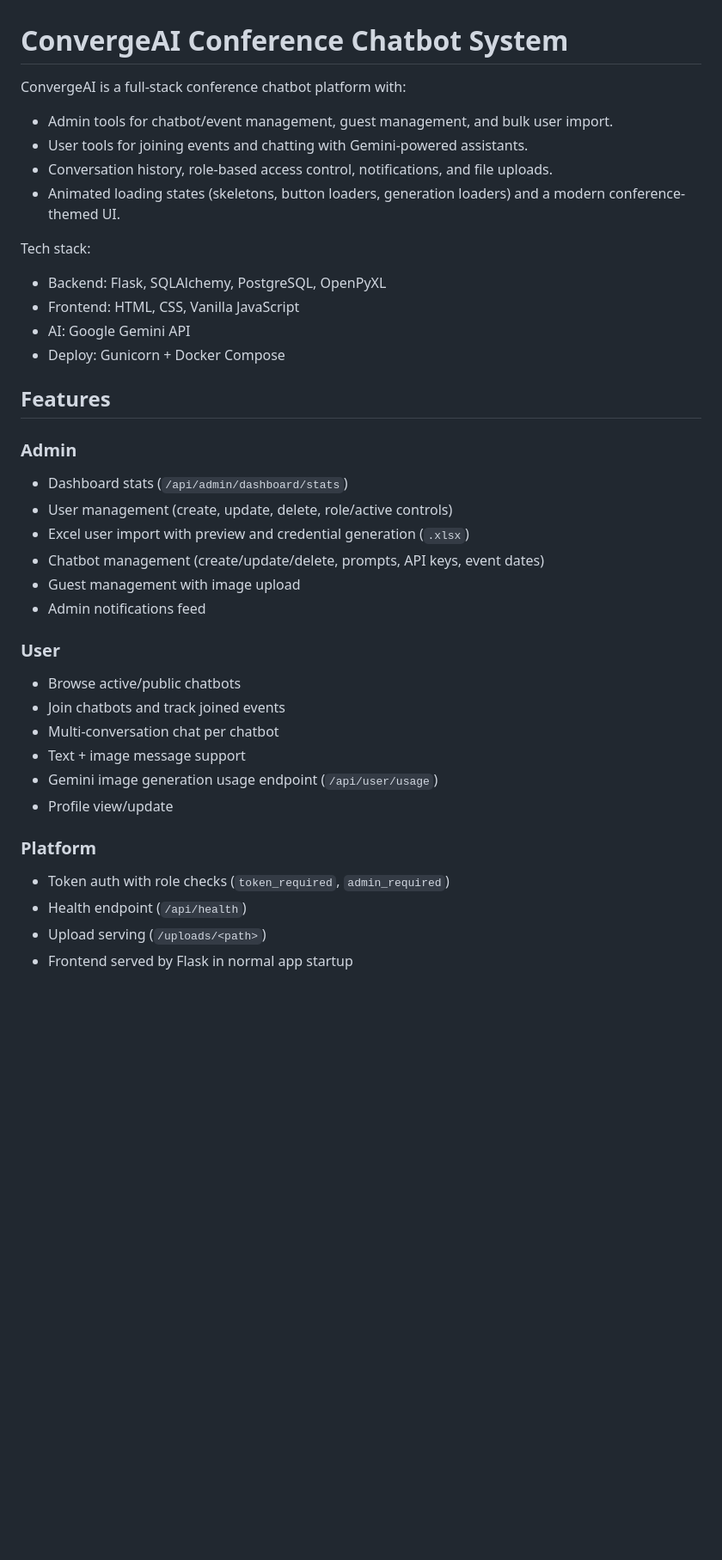
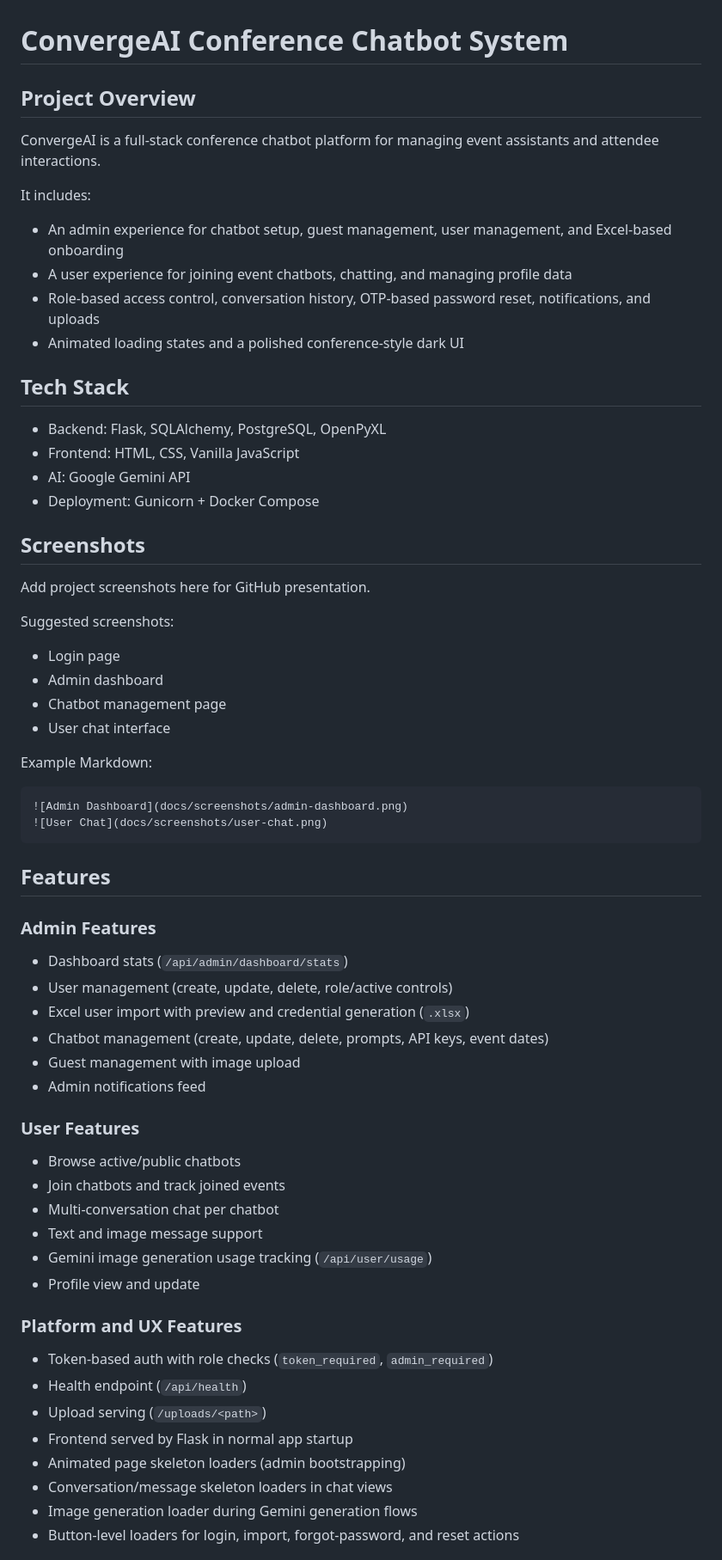
Before and after one commit to Kansagara-Krish/convergeai-conference-platform, a Markdown page: README.md, the part around one of its changes. Shown at 86% size. GitHub-like rendering; blank space fills up the shorter version.

````diff
--- a/README.md
+++ b/README.md
@@ -1,38 +1,60 @@
 # ConvergeAI Conference Chatbot System
 
-ConvergeAI is a full-stack conference chatbot platform with:
-- Admin tools for chatbot/event management, guest management, and bulk user import.
-- User tools for joining events and chatting with Gemini-powered assistants.
-- Conversation history, role-based access control, notifications, and file uploads.
-- Animated loading states (skeletons, button loaders, generation loaders) and a modern conference-themed UI.
+## Project Overview
+ConvergeAI is a full-stack conference chatbot platform for managing event assistants and attendee interactions.
 
-Tech stack:
+It includes:
+- An admin experience for chatbot setup, guest management, user management, and Excel-based onboarding
+- A user experience for joining event chatbots, chatting, and managing profile data
+- Role-based access control, conversation history, OTP-based password reset, notifications, and uploads
+- Animated loading states and a polished conference-style dark UI
+
+## Tech Stack
 - Backend: Flask, SQLAlchemy, PostgreSQL, OpenPyXL
 - Frontend: HTML, CSS, Vanilla JavaScript
 - AI: Google Gemini API
-- Deploy: Gunicorn + Docker Compose
+- Deployment: Gunicorn + Docker Compose
+
+## Screenshots
+Add project screenshots here for GitHub presentation.
+
+Suggested screenshots:
+- Login page
+- Admin dashboard
+- Chatbot management page
+- User chat interface
+
+Example Markdown:
+
+```md
+![Admin Dashboard](docs/screenshots/admin-dashboard.png)
+![User Chat](docs/screenshots/user-chat.png)
+```
 
 ## Features
-
-### Admin
+### Admin Features
 - Dashboard stats (`/api/admin/dashboard/stats`)
 - User management (create, update, delete, role/active controls)
 - Excel user import with preview and credential generation (`.xlsx`)
-- Chatbot management (create/update/delete, prompts, API keys, event dates)
+- Chatbot management (create, update, delete, prompts, API keys, event dates)
 - Guest management with image upload
 - Admin notifications feed
 
-### User
+### User Features
 - Browse active/public chatbots
 - Join chatbots and track joined events
 - Multi-conversation chat per chatbot
-- Text + image message support
-- Gemini image generation usage endpoint (`/api/user/usage`)
-- Profile view/update
+- Text and image message support
+- Gemini image generation usage tracking (`/api/user/usage`)
+- Profile view and update
 
-### Platform
-- Token auth with role checks (`token_required`, `admin_required`)
+### Platform and UX Features
+- Token-based auth with role checks (`token_required`, `admin_required`)
 - Health endpoint (`/api/health`)
 - Upload serving (`/uploads/<path>`)
 - Frontend served by Flask in normal app startup
+- Animated page skeleton loaders (admin bootstrapping)
+- Conversation/message skeleton loaders in chat views
+- Image generation loader during Gemini generation flows
+- Button-level loaders for login, import, forgot-password, and reset actions
 
````
Also changed, not shown: other parts of README.md (+103 -110 lines).
